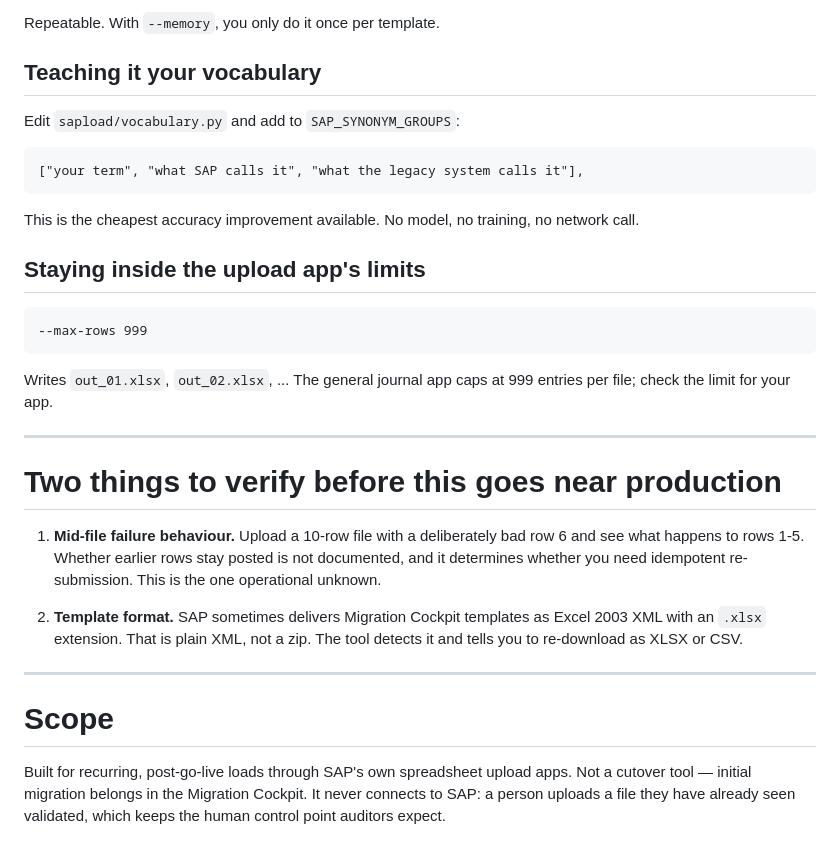
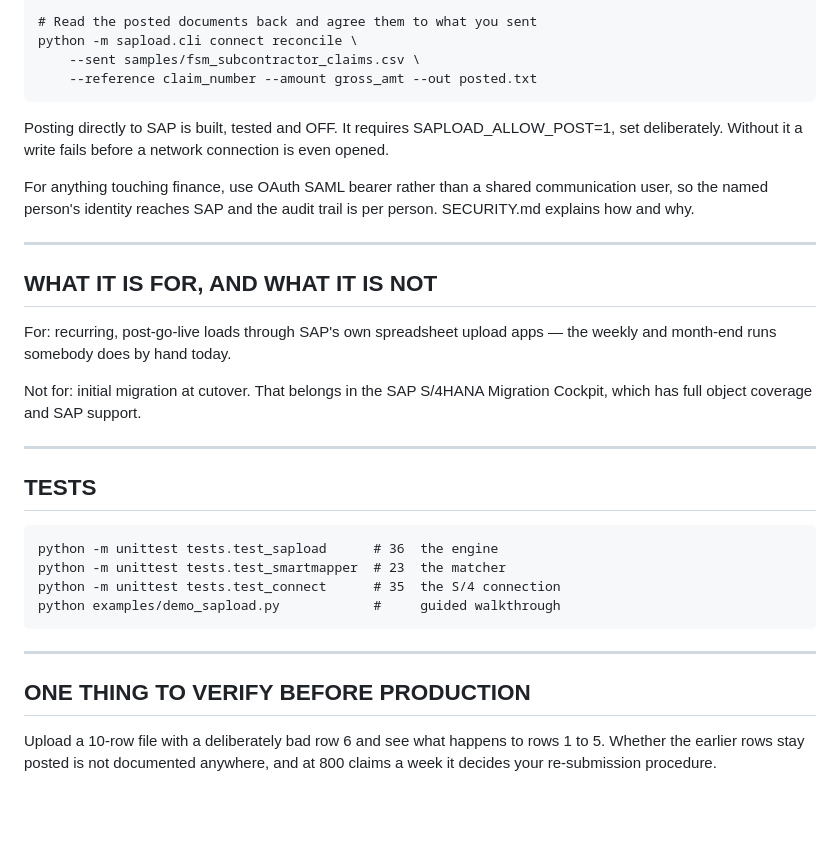
Before and after one commit to rajesh-sha/Test, a Markdown page: sapload/TRYING_IT.md, the part around one of its changes. Drawn GitHub-style; blank space fills up the shorter version.

```diff
--- a/sapload/TRYING_IT.md
+++ b/sapload/TRYING_IT.md
@@ -87,40 +88,43 @@ Then point it at a real extract:
 
-Repeatable. With `--memory`, you only do it once per template.
+    # Read the posted documents back and agree them to what you sent
+    python -m sapload.cli connect reconcile \
+        --sent samples/fsm_subcontractor_claims.csv \
+        --reference claim_number --amount gross_amt --out posted.txt
 
-## Teaching it your vocabulary
+Posting directly to SAP is built, tested and OFF. It requires
+SAPLOAD_ALLOW_POST=1, set deliberately. Without it a write fails before a
+network connection is even opened.
 
-Edit `sapload/vocabulary.py` and add to `SAP_SYNONYM_GROUPS`:
+For anything touching finance, use OAuth SAML bearer rather than a shared
+communication user, so the named person's identity reaches SAP and the audit
+trail is per person. SECURITY.md explains how and why.
 
-    ["your term", "what SAP calls it", "what the legacy system calls it"],
 
-This is the cheapest accuracy improvement available. No model, no training,
-no network call.
+--------------------------------------------------------------------------------
+  WHAT IT IS FOR, AND WHAT IT IS NOT
+--------------------------------------------------------------------------------
 
-## Staying inside the upload app's limits
+For:      recurring, post-go-live loads through SAP's own spreadsheet upload
+          apps — the weekly and month-end runs somebody does by hand today.
 
-    --max-rows 999
+Not for:  initial migration at cutover. That belongs in the SAP S/4HANA
+          Migration Cockpit, which has full object coverage and SAP support.
 
-Writes `out_01.xlsx`, `out_02.xlsx`, ... The general journal app caps at 999
-entries per file; check the limit for your app.
 
----
+--------------------------------------------------------------------------------
+  TESTS
+--------------------------------------------------------------------------------
 
-# Two things to verify before this goes near production
+    python -m unittest tests.test_sapload      # 36  the engine
+    python -m unittest tests.test_smartmapper  # 23  the matcher
+    python -m unittest tests.test_connect      # 35  the S/4 connection
+    python examples/demo_sapload.py            #     guided walkthrough
 
-1. **Mid-file failure behaviour.** Upload a 10-row file with a deliberately
-   bad row 6 and see what happens to rows 1-5. Whether earlier rows stay
-   posted is not documented, and it determines whether you need idempotent
-   re-submission. This is the one operational unknown.
 
-2. **Template format.** SAP sometimes delivers Migration Cockpit templates as
-   Excel 2003 XML with an `.xlsx` extension. That is plain XML, not a zip.
-   The tool detects it and tells you to re-download as XLSX or CSV.
+--------------------------------------------------------------------------------
+  ONE THING TO VERIFY BEFORE PRODUCTION
+--------------------------------------------------------------------------------
 
----
-
-# Scope
-
-Built for recurring, post-go-live loads through SAP's own spreadsheet upload
-apps. Not a cutover tool — initial migration belongs in the Migration
-Cockpit. It never connects to SAP: a person uploads a file they have already
-seen validated, which keeps the human control point auditors expect.
+Upload a 10-row file with a deliberately bad row 6 and see what happens to
+rows 1 to 5. Whether the earlier rows stay posted is not documented anywhere,
+and at 800 claims a week it decides your re-submission procedure.
```
Also changed, not shown: other parts of sapload/TRYING_IT.md (+58 -57 lines).
